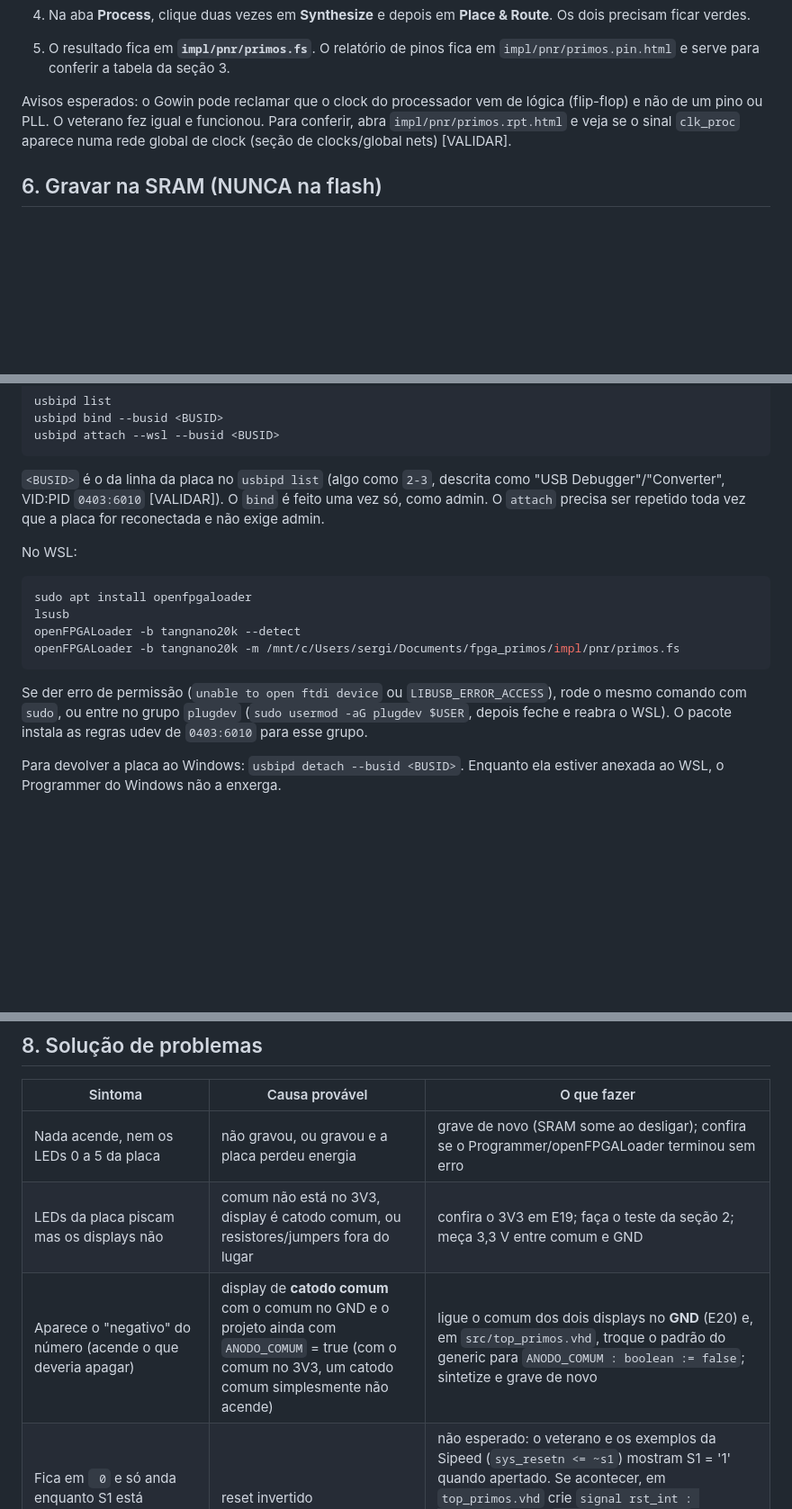
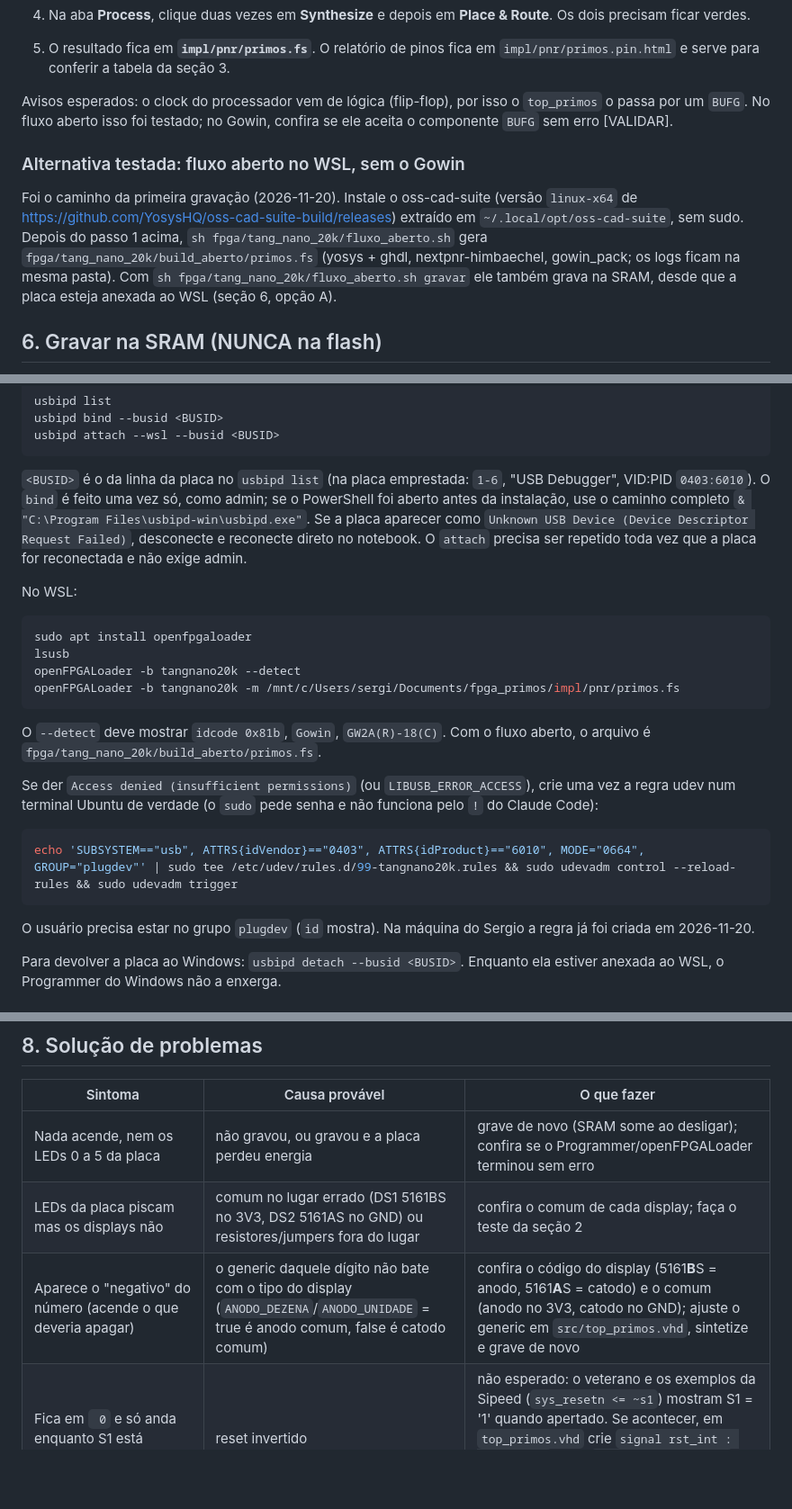
Before and after one commit to thalesromagna/ArqComp, a Markdown page: docs/fpga-tang-nano-20k.md, 3 parts joined by grey strips. Shown at 90% size. Rendered like a GitHub page; blank space fills up the shorter version.

````diff
--- a/docs/fpga-tang-nano-20k.md
+++ b/docs/fpga-tang-nano-20k.md
@@ -161,7 +174,11 @@ Alternativa Linux: existe Gowin EDA para Linux na mesma página de download. Ext
 4. Na aba **Process**, clique duas vezes em **Synthesize** e depois em **Place & Route**. Os dois precisam ficar verdes.
 5. O resultado fica em **`impl/pnr/primos.fs`**. O relatório de pinos fica em `impl/pnr/primos.pin.html` e serve para conferir a tabela da seção 3.
 
-Avisos esperados: o Gowin pode reclamar que o clock do processador vem de lógica (flip-flop) e não de um pino ou PLL. O veterano fez igual e funcionou. Para conferir, abra `impl/pnr/primos.rpt.html` e veja se o sinal `clk_proc` aparece numa rede global de clock (seção de clocks/global nets) [VALIDAR].
+Avisos esperados: o clock do processador vem de lógica (flip-flop), por isso o `top_primos` o passa por um `BUFG`. No fluxo aberto isso foi testado; no Gowin, confira se ele aceita o componente `BUFG` sem erro [VALIDAR].
+
+### Alternativa testada: fluxo aberto no WSL, sem o Gowin
+
+Foi o caminho da primeira gravação (2026-11-20). Instale o oss-cad-suite (versão `linux-x64` de https://github.com/YosysHQ/oss-cad-suite-build/releases) extraído em `~/.local/opt/oss-cad-suite`, sem sudo. Depois do passo 1 acima, `sh fpga/tang_nano_20k/fluxo_aberto.sh` gera `fpga/tang_nano_20k/build_aberto/primos.fs` (yosys + ghdl, nextpnr-himbaechel, gowin_pack; os logs ficam na mesma pasta). Com `sh fpga/tang_nano_20k/fluxo_aberto.sh gravar` ele também grava na SRAM, desde que a placa esteja anexada ao WSL (seção 6, opção A).
 
 ## 6. Gravar na SRAM (NUNCA na flash)
 
@@ -185,7 +202,7 @@ usbipd bind --busid <BUSID>
 usbipd attach --wsl --busid <BUSID>
 ```
 
-`<BUSID>` é o da linha da placa no `usbipd list` (algo como `2-3`, descrita como "USB Debugger"/"Converter", VID:PID `0403:6010` [VALIDAR]). O `bind` é feito uma vez só, como admin. O `attach` precisa ser repetido toda vez que a placa for reconectada e não exige admin.
+`<BUSID>` é o da linha da placa no `usbipd list` (na placa emprestada: `1-6`, "USB Debugger", VID:PID `0403:6010`). O `bind` é feito uma vez só, como admin; se o PowerShell foi aberto antes da instalação, use o caminho completo `& "C:\Program Files\usbipd-win\usbipd.exe"`. Se a placa aparecer como `Unknown USB Device (Device Descriptor Request Failed)`, desconecte e reconecte direto no notebook. O `attach` precisa ser repetido toda vez que a placa for reconectada e não exige admin.
 
 No WSL:
 
@@ -196,7 +213,15 @@ openFPGALoader -b tangnano20k --detect
 openFPGALoader -b tangnano20k -m /mnt/c/Users/sergi/Documents/fpga_primos/impl/pnr/primos.fs
 ```
 
-Se der erro de permissão (`unable to open ftdi device` ou `LIBUSB_ERROR_ACCESS`), rode o mesmo comando com `sudo`, ou entre no grupo `plugdev` (`sudo usermod -aG plugdev $USER`, depois feche e reabra o WSL). O pacote instala as regras udev de `0403:6010` para esse grupo.
+O `--detect` deve mostrar `idcode 0x81b`, `Gowin`, `GW2A(R)-18(C)`. Com o fluxo aberto, o arquivo é `fpga/tang_nano_20k/build_aberto/primos.fs`.
+
+Se der `Access denied (insufficient permissions)` (ou `LIBUSB_ERROR_ACCESS`), crie uma vez a regra udev num terminal Ubuntu de verdade (o `sudo` pede senha e não funciona pelo `!` do Claude Code):
+
+```bash
+echo 'SUBSYSTEM=="usb", ATTRS{idVendor}=="0403", ATTRS{idProduct}=="6010", MODE="0664", GROUP="plugdev"' | sudo tee /etc/udev/rules.d/99-tangnano20k.rules && sudo udevadm control --reload-rules && sudo udevadm trigger
+```
+
+O usuário precisa estar no grupo `plugdev` (`id` mostra). Na máquina do Sergio a regra já foi criada em 2026-11-20.
 
 Para devolver a placa ao Windows: `usbipd detach --busid <BUSID>`. Enquanto ela estiver anexada ao WSL, o Programmer do Windows não a enxerga.
 
@@ -230,8 +255,8 @@ O testbench confere os códigos de 7 segmentos (2, 7, 13, 31), a pausa a cada mu
 | Sintoma | Causa provável | O que fazer |
 |---|---|---|
 | Nada acende, nem os LEDs 0 a 5 da placa | não gravou, ou gravou e a placa perdeu energia | grave de novo (SRAM some ao desligar); confira se o Programmer/openFPGALoader terminou sem erro |
-| LEDs da placa piscam mas os displays não | comum não está no 3V3, display é catodo comum, ou resistores/jumpers fora do lugar | confira o 3V3 em E19; faça o teste da seção 2; meça 3,3 V entre comum e GND |
-| Aparece o "negativo" do número (acende o que deveria apagar) | display de **catodo comum** com o comum no GND e o projeto ainda com `ANODO_COMUM` = true (com o comum no 3V3, um catodo comum simplesmente não acende) | ligue o comum dos dois displays no **GND** (E20) e, em `src/top_primos.vhd`, troque o padrão do generic para `ANODO_COMUM : boolean := false`; sintetize e grave de novo |
+| LEDs da placa piscam mas os displays não | comum no lugar errado (DS1 5161BS no 3V3, DS2 5161AS no GND) ou resistores/jumpers fora do lugar | confira o comum de cada display; faça o teste da seção 2 |
+| Aparece o "negativo" do número (acende o que deveria apagar) | o generic daquele dígito não bate com o tipo do display (`ANODO_DEZENA`/`ANODO_UNIDADE` = true é anodo comum, false é catodo comum) | confira o código do display (5161**B**S = anodo, 5161**A**S = catodo) e o comum (anodo no 3V3, catodo no GND); ajuste o generic em `src/top_primos.vhd`, sintetize e grave de novo |
 | Fica em ` 0` e só anda enquanto S1 está apertado | reset invertido | não esperado: o veterano e os exemplos da Sipeed (`sys_resetn <= ~s1`) mostram S1 = '1' quando apertado. Se acontecer, em `top_primos.vhd` crie `signal rst_int : std_logic;`, faça `rst_int <= not rst;` e ligue `rst => rst_int` no `relogio` e no `processador` [VALIDAR] |
 | Um dígito fica estranho (ex.: 7 parece 1, 3 parece 9) | um segmento no pino errado ou trocado com outro | compare com a tabela da seção 3 e com `impl/pnr/primos.pin.html`; teste cada segmento com o "teste do display" da seção 2 |
 | Mostra `--` | r7 >= 100 ou negativo: o processador escreveu um valor errado em r7 | rode `sh micro_processador/run.sh` e `run_tb.sh real` e confira a sequência de r7 |
````
Also changed, not shown: other parts of docs/fpga-tang-nano-20k.md (+49 -34 lines), docs/esquematico/esquematico_displays.png (added), docs/esquematico/pinagem_display.png (added), 3 other files.
